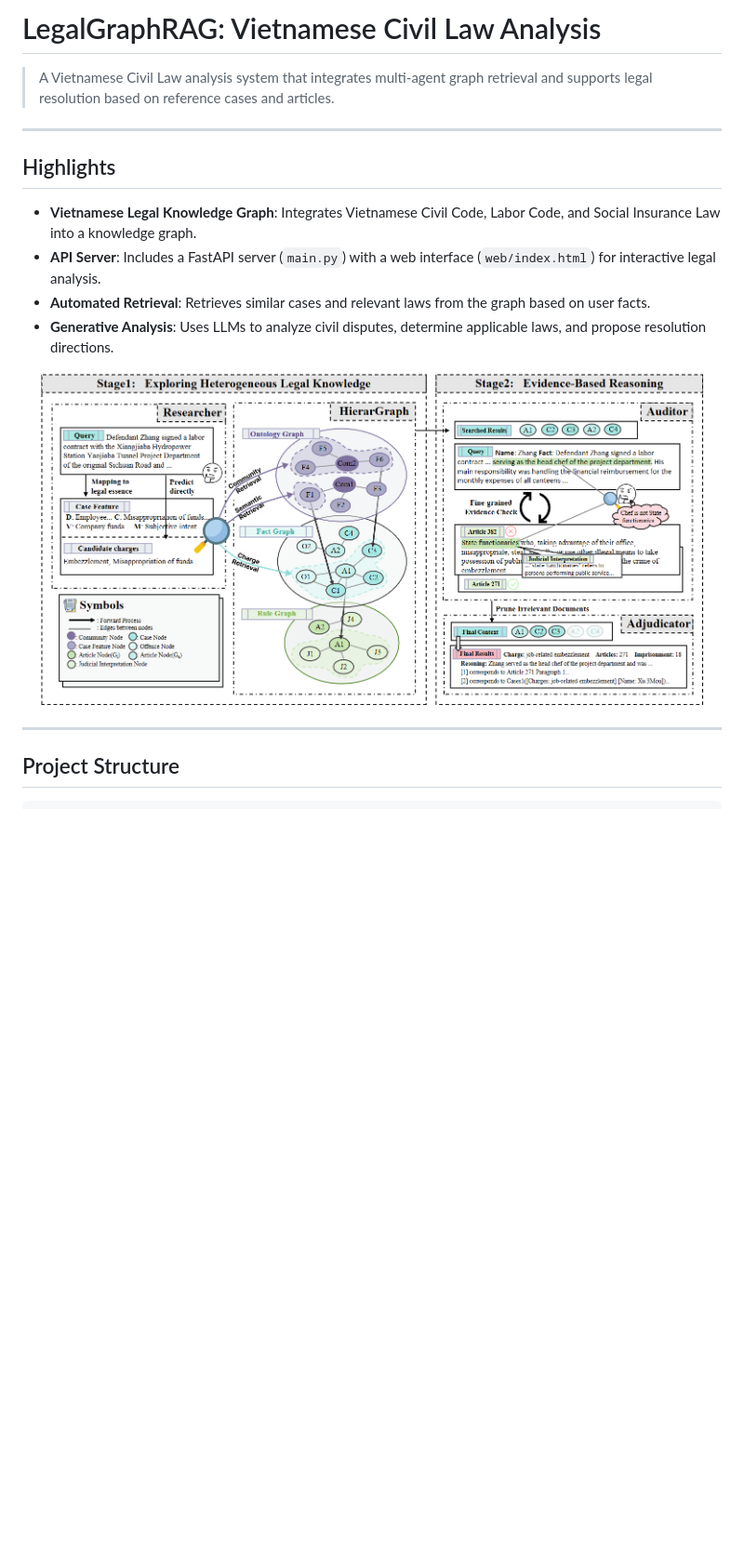
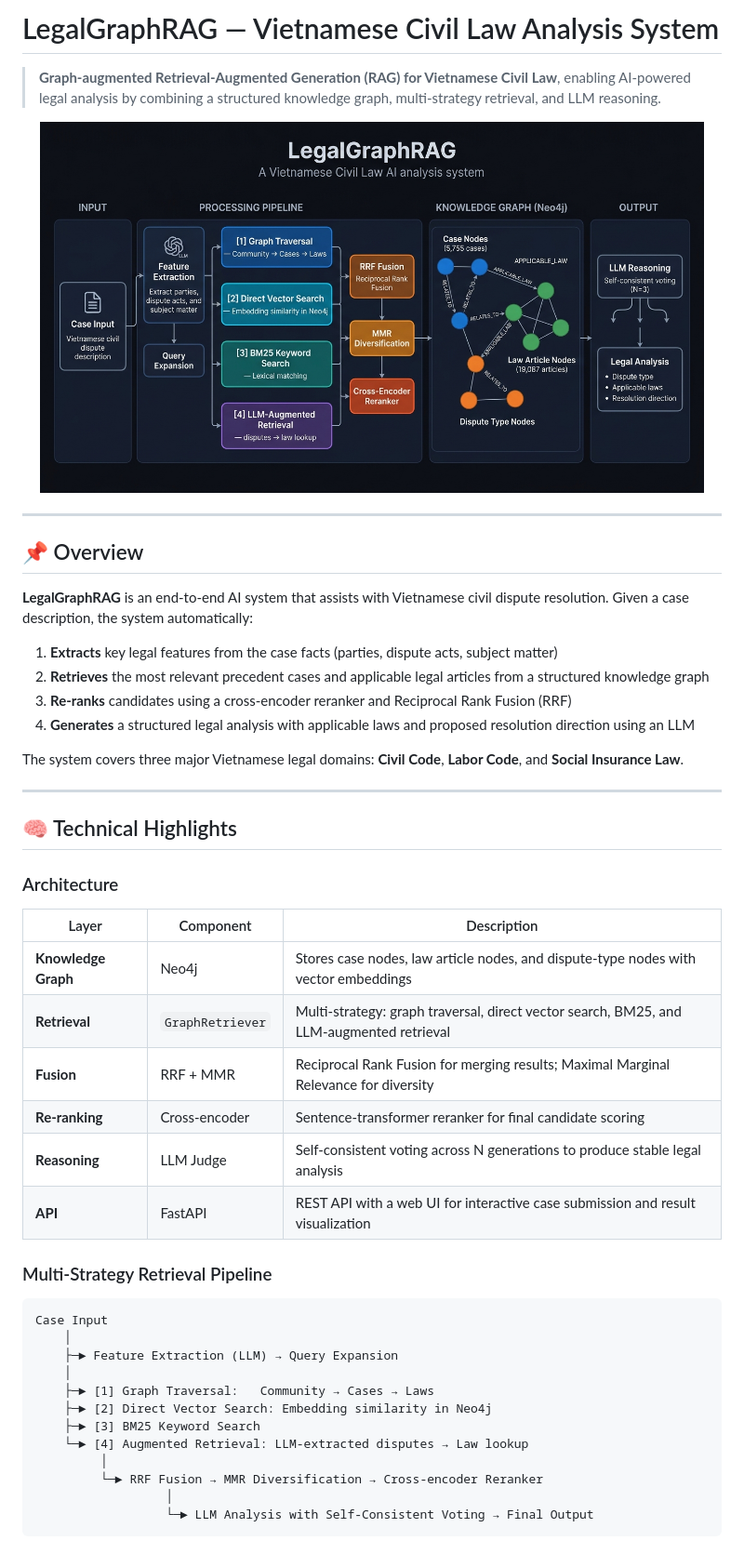
Before and after one commit to dkhoid/LegalGraphRAG, a Markdown page: README.md, the part around one of its changes. Shown at 93% size. GitHub-like rendering; pictures changed too: images/architecture.jpg (added); blank space fills up the shorter version.

Commit message:
docs: refactor README with detailed architecture and evaluation results, and add system architecture diagram

````diff
--- a/README.md
+++ b/README.md
@@ -1,19 +1,53 @@
-# LegalGraphRAG: Vietnamese Civil Law Analysis
+# LegalGraphRAG — Vietnamese Civil Law Analysis System
 
-> A Vietnamese Civil Law analysis system that integrates multi-agent graph retrieval and supports legal resolution based on reference cases and articles.
-
----
-
-## Highlights
-- **Vietnamese Legal Knowledge Graph**: Integrates Vietnamese Civil Code, Labor Code, and Social Insurance Law into a knowledge graph.
-- **API Server**: Includes a FastAPI server (`main.py`) with a web interface (`web/index.html`) for interactive legal analysis.
-- **Automated Retrieval**: Retrieves similar cases and relevant laws from the graph based on user facts.
-- **Generative Analysis**: Uses LLMs to analyze civil disputes, determine applicable laws, and propose resolution directions.
+> **Graph-augmented Retrieval-Augmented Generation (RAG) for Vietnamese Civil Law**, enabling AI-powered legal analysis by combining a structured knowledge graph, multi-strategy retrieval, and LLM reasoning.
 
 <p align="center">
-  <img src="images/method.png" width="95%" alt="Framework Overview">
+  <img src="images/architecture.jpg" width="95%" alt="LegalGraphRAG System Architecture">
 </p>
 
 ---
 
-## Project Structure
+## 📌 Overview
+
+**LegalGraphRAG** is an end-to-end AI system that assists with Vietnamese civil dispute resolution. Given a case description, the system automatically:
+
+1. **Extracts** key legal features from the case facts (parties, dispute acts, subject matter)
+2. **Retrieves** the most relevant precedent cases and applicable legal articles from a structured knowledge graph
+3. **Re-ranks** candidates using a cross-encoder reranker and Reciprocal Rank Fusion (RRF)
+4. **Generates** a structured legal analysis with applicable laws and proposed resolution direction using an LLM
+
+The system covers three major Vietnamese legal domains: **Civil Code**, **Labor Code**, and **Social Insurance Law**.
+
+---
+
+## 🧠 Technical Highlights
+
+### Architecture
+
+| Layer | Component | Description |
+|---|---|---|
+| **Knowledge Graph** | Neo4j | Stores case nodes, law article nodes, and dispute-type nodes with vector embeddings |
+| **Retrieval** | `GraphRetriever` | Multi-strategy: graph traversal, direct vector search, BM25, and LLM-augmented retrieval |
+| **Fusion** | RRF + MMR | Reciprocal Rank Fusion for merging results; Maximal Marginal Relevance for diversity |
+| **Re-ranking** | Cross-encoder | Sentence-transformer reranker for final candidate scoring |
+| **Reasoning** | LLM Judge | Self-consistent voting across N generations to produce stable legal analysis |
+| **API** | FastAPI | REST API with a web UI for interactive case submission and result visualization |
+
+### Multi-Strategy Retrieval Pipeline
+
+```
+Case Input
+    │
+    ├─► Feature Extraction (LLM) → Query Expansion
+    │
+    ├─► [1] Graph Traversal:   Community → Cases → Laws
+    ├─► [2] Direct Vector Search: Embedding similarity in Neo4j
+    ├─► [3] BM25 Keyword Search
+    └─► [4] Augmented Retrieval: LLM-extracted disputes → Law lookup
+         │
+         └─► RRF Fusion → MMR Diversification → Cross-encoder Reranker
+                  │
+                  └─► LLM Analysis with Self-Consistent Voting → Final Output
+```
+
````
Also changed, not shown: other parts of README.md (+131 -33 lines), 1 other file.
